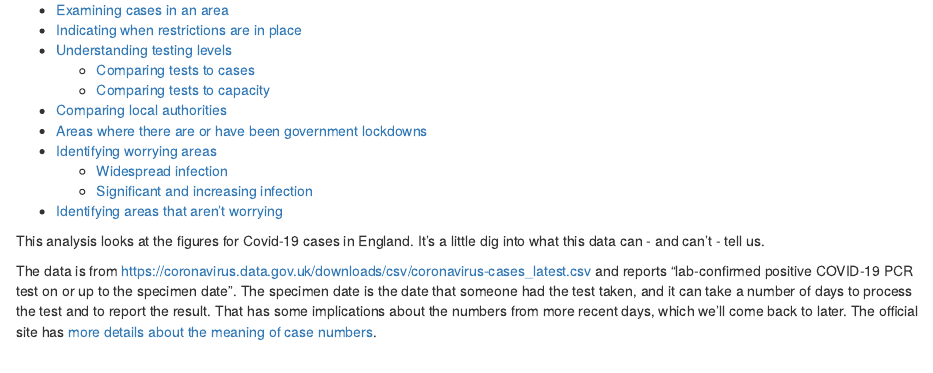
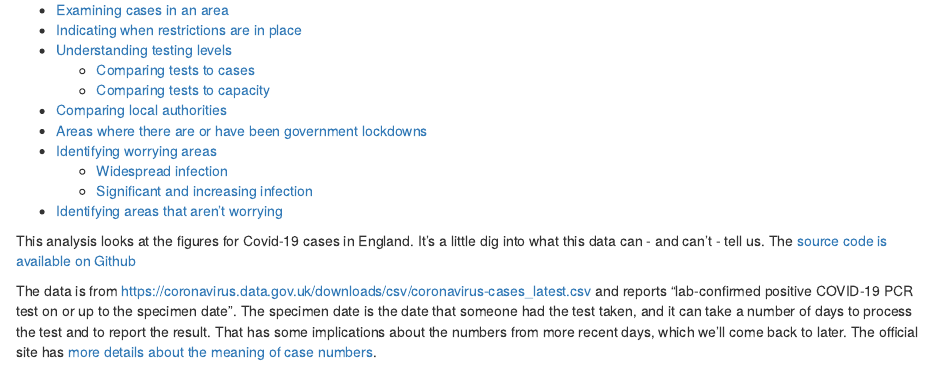
Before and after one commit to JeniT/covid-19, an R Markdown document (covid19-cases-england-local-authorities.Rmd): the page in a window 1100 px wide, from 70 px down. Rendered offline with R 4.5, knitr and Pandoc, with nearby package versions; some code elsewhere in the file could not run offline.

Commit message:
Add link to source code

````diff
--- a/covid19-cases-england-local-authorities.Rmd
+++ b/covid19-cases-england-local-authorities.Rmd
@@ -30,7 +30,7 @@ colour.odi_pink = "#E6007C"
 colour.odi_orange = "#FF6700"
 ```
 
-This analysis looks at the figures for Covid-19 cases in England. It's a little dig into what this data can - and can't - tell us.
+This analysis looks at the figures for Covid-19 cases in England. It's a little dig into what this data can - and can't - tell us. The [source code is available on Github](https://github.com/JeniT/covid-19/blob/master/covid19-cases-england-local-authorities.Rmd)
 
 The data is from `r params$covid19_data_url` and reports "lab-confirmed positive COVID-19 PCR test on or up to the specimen date". The specimen date is the date that someone had the test taken, and it can take a number of days to process the test and to report the result. That has some implications about the numbers from more recent days, which we'll come back to later. The official site has [more details about the meaning of case numbers](https://coronavirus.data.gov.uk/about-data#daily-and-cumulative-numbers-of-cases).
 
````
